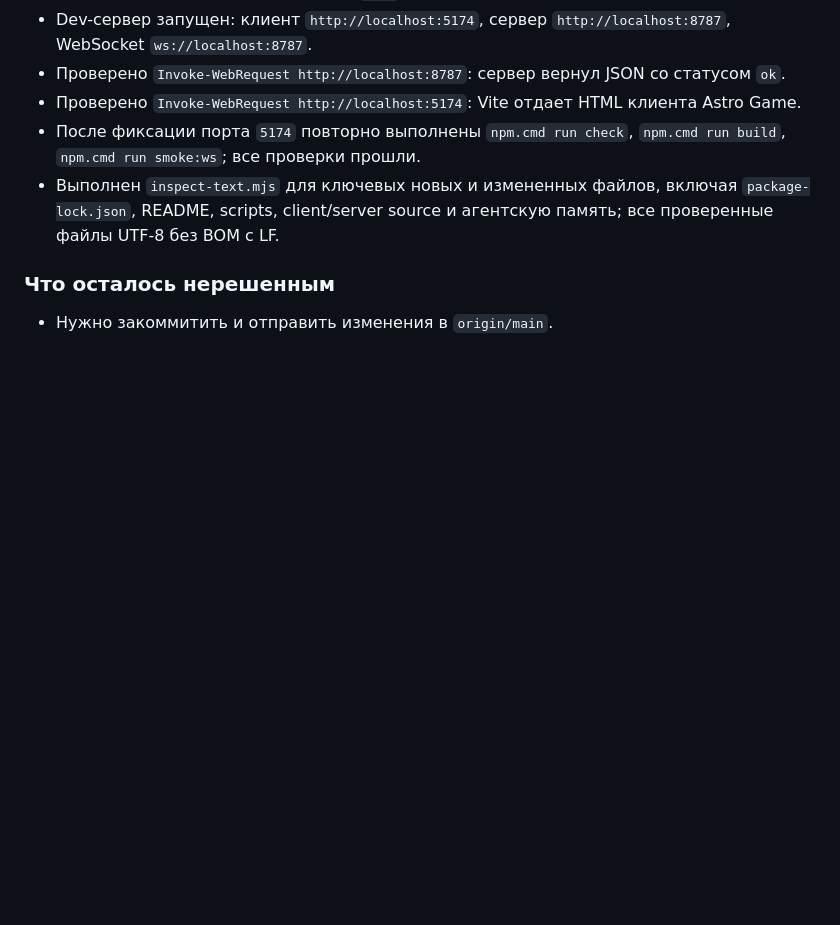
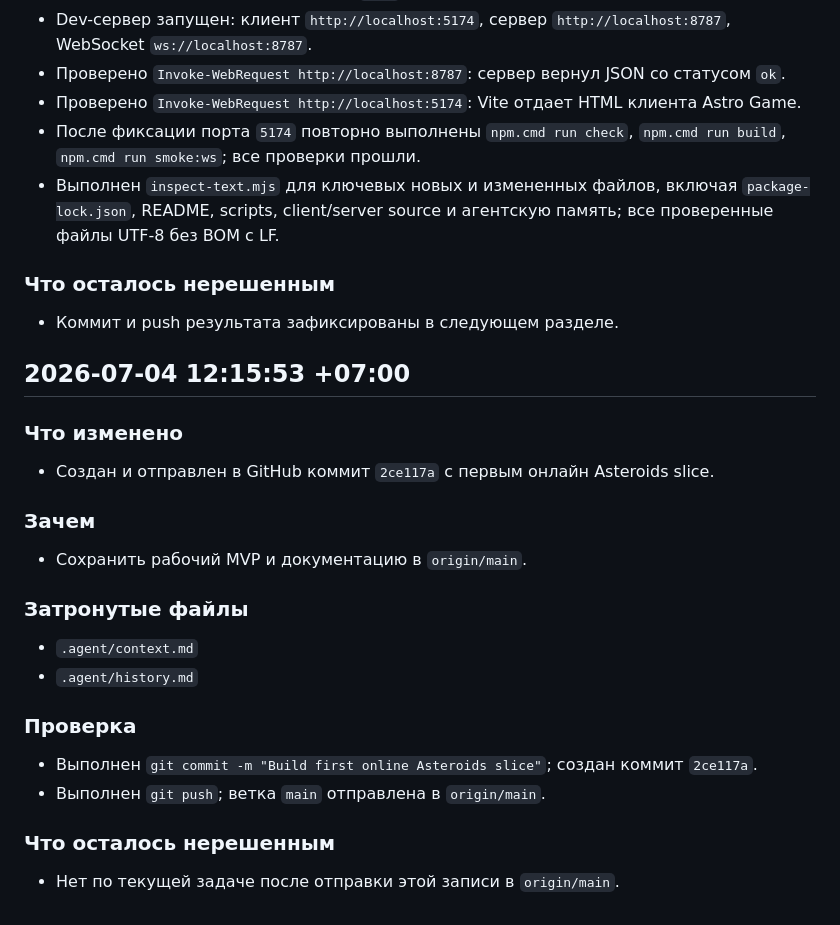
Before and after one commit to Stakkkkk/Astro-game, a Markdown page: .agent/history.md, the part around the change. Rendered like a GitHub page; blank space fills up the shorter version.

Commit message:
Record MVP publish result

```diff
--- a/.agent/history.md
+++ b/.agent/history.md
@@ -198,4 +198,28 @@
 
 ### Что осталось нерешенным
 
-- Нужно закоммитить и отправить изменения в `origin/main`.
+- Коммит и push результата зафиксированы в следующем разделе.
+
+## 2026-07-04 12:15:53 +07:00
+
+### Что изменено
+
+- Создан и отправлен в GitHub коммит `2ce117a` с первым онлайн Asteroids slice.
+
+### Зачем
+
+- Сохранить рабочий MVP и документацию в `origin/main`.
+
+### Затронутые файлы
+
+- `.agent/context.md`
+- `.agent/history.md`
+
+### Проверка
+
+- Выполнен `git commit -m "Build first online Asteroids slice"`; создан коммит `2ce117a`.
+- Выполнен `git push`; ветка `main` отправлена в `origin/main`.
+
+### Что осталось нерешенным
+
+- Нет по текущей задаче после отправки этой записи в `origin/main`.
```
Also changed, not shown: .agent/context.md (+2 -0 lines).
